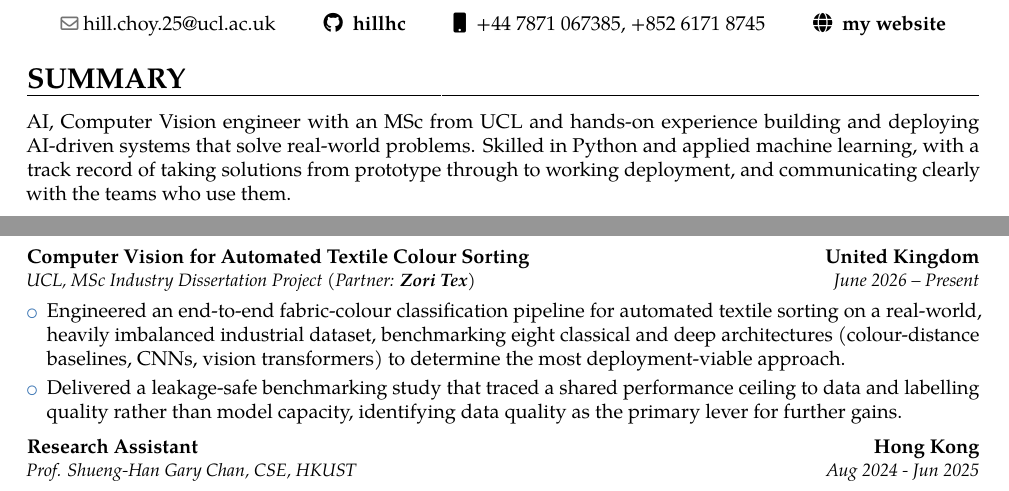
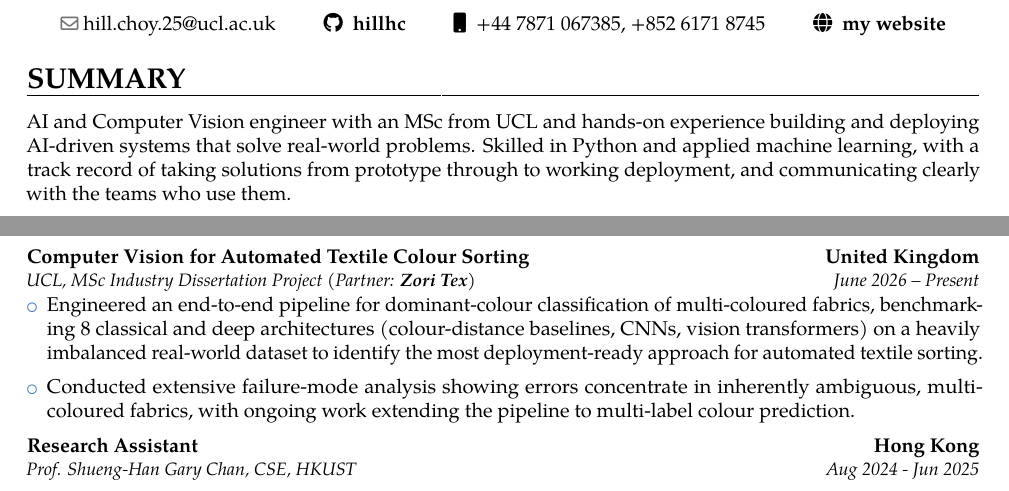
Before and after one commit to hillhc/Resume, a LaTeX CV (resume.tex): two parts of the page, joined at a grey line, cut so that both start at the same text. Compiled offline with pdfLaTeX.

Commit message:
resume update

```diff
--- a/resume.tex
+++ b/resume.tex
@@ -131,7 +131,7 @@
 \end{center}
 
 \section{SUMMARY}
-AI, Computer Vision engineer with an MSc from UCL and hands-on experience building and deploying AI-driven systems that solve real-world problems. Skilled in Python and applied machine learning, with a track record of taking solutions from prototype through to working deployment, and communicating clearly with the teams who use them.
+AI and Computer Vision engineer with an MSc from UCL and hands-on experience building and deploying AI-driven systems that solve real-world problems. Skilled in Python and applied machine learning, with a track record of taking solutions from prototype through to working deployment, and communicating clearly with the teams who use them.
 
 \section{EDUCATION}
 {\customcvedu{Sept 2025 - Present}{MSc Computer Graphics, Vision and Imaging (\textbf{Current Average: 79\%})}{University College London (UCL)}{}{}{}}
@@ -159,10 +159,9 @@ AI, Computer Vision engineer with an MSc from UCL and hands-on experience buildi
 }
 {
   \begin{itemize}
-    \vspace{1mm}
-    \item Engineered an end-to-end fabric-colour classification pipeline for automated textile sorting on a real-world, heavily imbalanced industrial dataset, benchmarking eight classical and deep architectures (colour-distance baselines, CNNs, vision transformers) to determine the most deployment-viable approach.
-    \vspace{1mm}
-    \item Delivered a leakage-safe benchmarking study that traced a shared performance ceiling to data and labelling quality rather than model capacity, identifying data quality as the primary lever for further gains.
+    \setlength{\itemsep}{5pt}\setlength{\parsep}{0pt}\setlength{\topsep}{0pt}
+    \item Engineered an end-to-end pipeline for dominant-colour classification of multi-coloured fabrics, benchmarking 8 classical and deep architectures (colour-distance baselines, CNNs, vision transformers) on a heavily imbalanced real-world dataset to identify the most deployment-ready approach for automated textile sorting.
+    \item Conducted extensive failure-mode analysis showing errors concentrate in inherently ambiguous, multi-coloured fabrics, with ongoing work extending the pipeline to multi-label colour prediction.
   \end{itemize}
 }{}
 
```
Also changed, not shown: resume.pdf, 3 other files.
